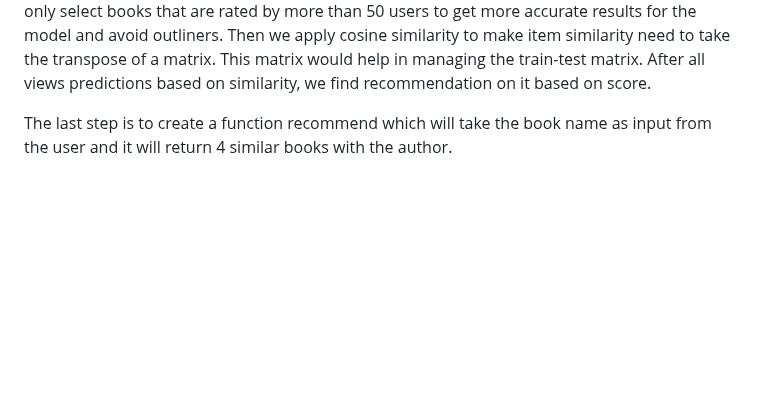
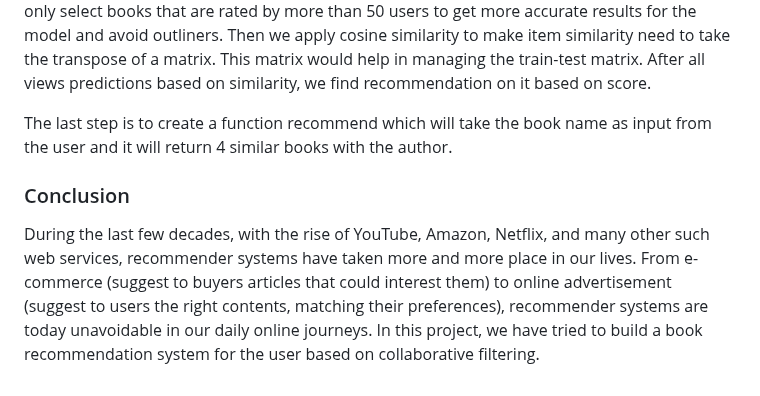
Before and after one commit to shruti-2412/Book-Recommendation-System, a Markdown page: README.md, the part around the change. Rendered like a GitHub page; blank space fills up the shorter version.

```diff
--- a/README.md
+++ b/README.md
@@ -46,3 +46,12 @@ After data preparation, build a recommendation system based on popularity (i.e r
 The third step is to do Collaborative Filtering - Memory based approach was our first trial on train and test dataset which uses the memory of previous user's interactions to compute user's similarities based on items they’ve interacted with (i.e user-based approach) or compute items similarities based on the users that have interacted with them (i.e item-based approach). Our approach here is that we will only select users who have rated more than 200 books and we will only select books that are rated by more than 50 users to get more accurate results for the model and avoid outliners. Then we apply cosine similarity to make item similarity need to take the transpose of a matrix. This matrix would help in managing the train-test matrix. After all views predictions based on similarity, we find recommendation on it based on score.
 
 The last step is to create a function recommend which will take the book name as input from the user and it will return 4 similar books with the author.
+
+### Conclusion
+During the last few decades, with the rise of YouTube, Amazon, Netflix, and many
+other such web services, recommender systems have taken more and more place
+in our lives. From e-commerce (suggest to buyers articles that could interest
+them) to online advertisement (suggest to users the right contents, matching their
+preferences), recommender systems are today unavoidable in our daily online
+journeys. In this project, we have tried to build a book recommendation system
+for the user based on collaborative filtering.
```
